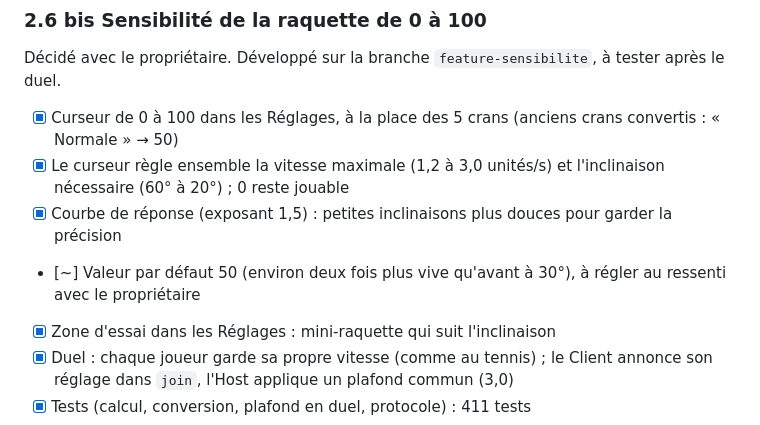
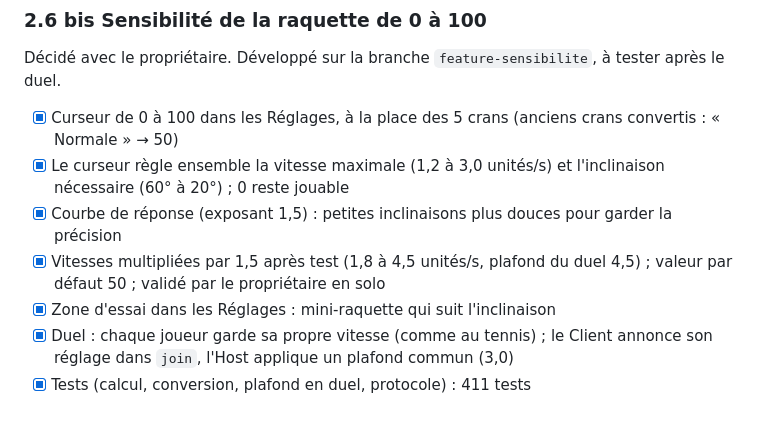
Before and after one commit to Dadihans23/PONG-GAME, a Markdown page: ROADMAP.md, the part around the change. GitHub-like rendering.

Commit message:
Roadmap : sensibilité validée par le propriétaire
Co-Authored-By: Claude Opus 5.5 <noreply@anthropic.com>

```diff
--- a/ROADMAP.md
+++ b/ROADMAP.md
@@ -155,7 +155,7 @@ Décidé avec le propriétaire. Développé sur la branche `feature-sensibilite`
 - [x] Curseur de 0 à 100 dans les Réglages, à la place des 5 crans (anciens crans convertis : « Normale » → 50)
 - [x] Le curseur règle ensemble la vitesse maximale (1,2 à 3,0 unités/s) et l'inclinaison nécessaire (60° à 20°) ; 0 reste jouable
 - [x] Courbe de réponse (exposant 1,5) : petites inclinaisons plus douces pour garder la précision
-- [~] Valeur par défaut 50 (environ deux fois plus vive qu'avant à 30°), à régler au ressenti avec le propriétaire
+- [x] Vitesses multipliées par 1,5 après test (1,8 à 4,5 unités/s, plafond du duel 4,5) ; valeur par défaut 50 ; validé par le propriétaire en solo
 - [x] Zone d'essai dans les Réglages : mini-raquette qui suit l'inclinaison
 - [x] Duel : chaque joueur garde sa propre vitesse (comme au tennis) ; le Client annonce son réglage dans `join`, l'Host applique un plafond commun (3,0)
 - [x] Tests (calcul, conversion, plafond en duel, protocole) : 411 tests
```
